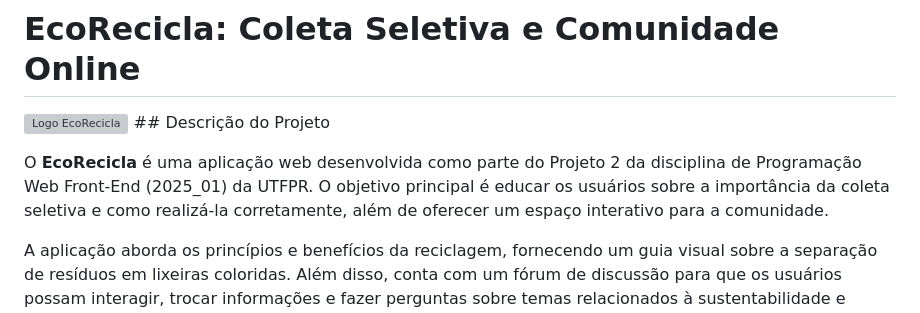
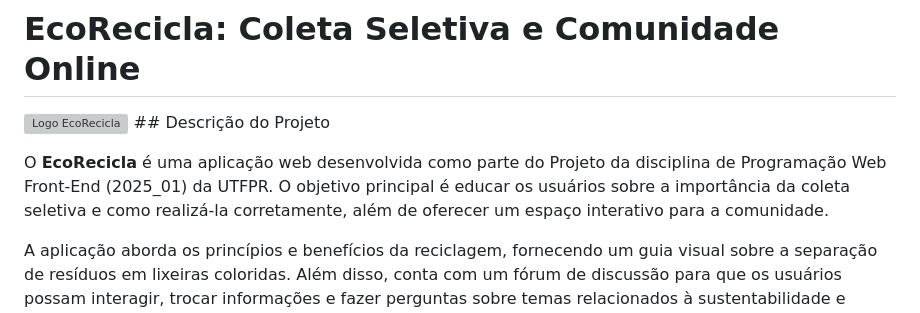
Before and after one commit to louise-peccin/Projeto-Front-End, a Markdown page: README.md, the part around the change. GitHub-like rendering; grey boxes are pictures that could not be loaded.

```diff
--- a/README.md
+++ b/README.md
@@ -2,7 +2,7 @@
 
 ![Logo EcoRecicla](Logo.svg) ## Descrição do Projeto
 
-O **EcoRecicla** é uma aplicação web desenvolvida como parte do Projeto 2 da disciplina de Programação Web Front-End (2025_01) da UTFPR. O objetivo principal é educar os usuários sobre a importância da coleta seletiva e como realizá-la corretamente, além de oferecer um espaço interativo para a comunidade.
+O **EcoRecicla** é uma aplicação web desenvolvida como parte do Projeto da disciplina de Programação Web Front-End (2025_01) da UTFPR. O objetivo principal é educar os usuários sobre a importância da coleta seletiva e como realizá-la corretamente, além de oferecer um espaço interativo para a comunidade.
 
 A aplicação aborda os princípios e benefícios da reciclagem, fornecendo um guia visual sobre a separação de resíduos em lixeiras coloridas. Além disso, conta com um fórum de discussão para que os usuários possam interagir, trocar informações e fazer perguntas sobre temas relacionados à sustentabilidade e reciclagem. Para gerenciamento, há um painel administrativo.
 
```
